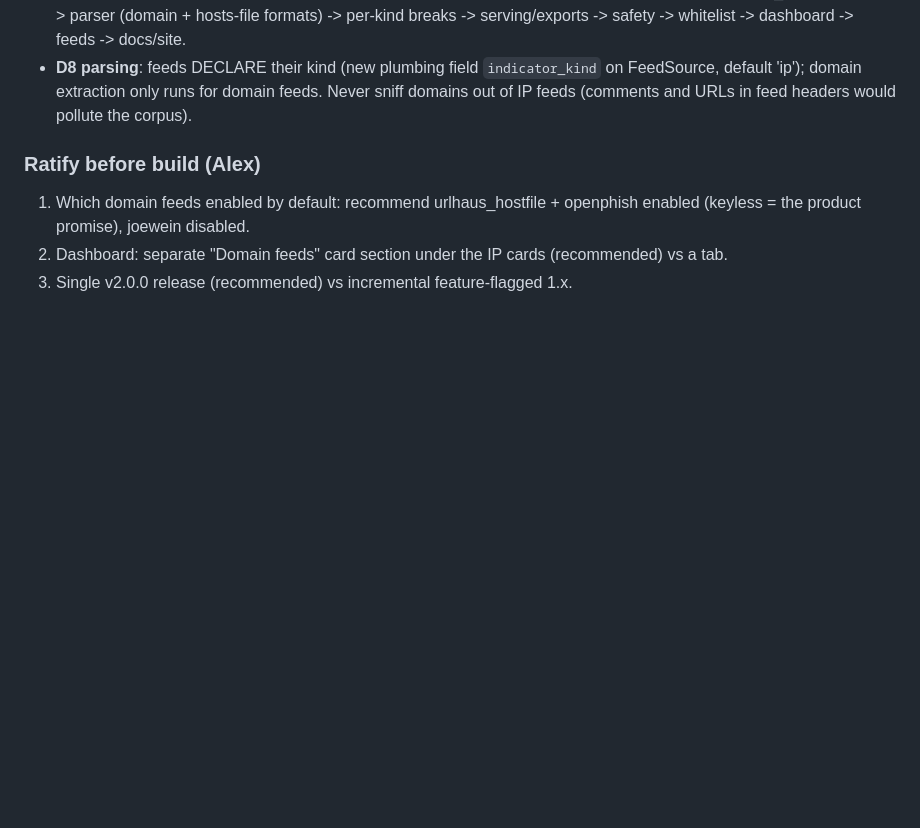
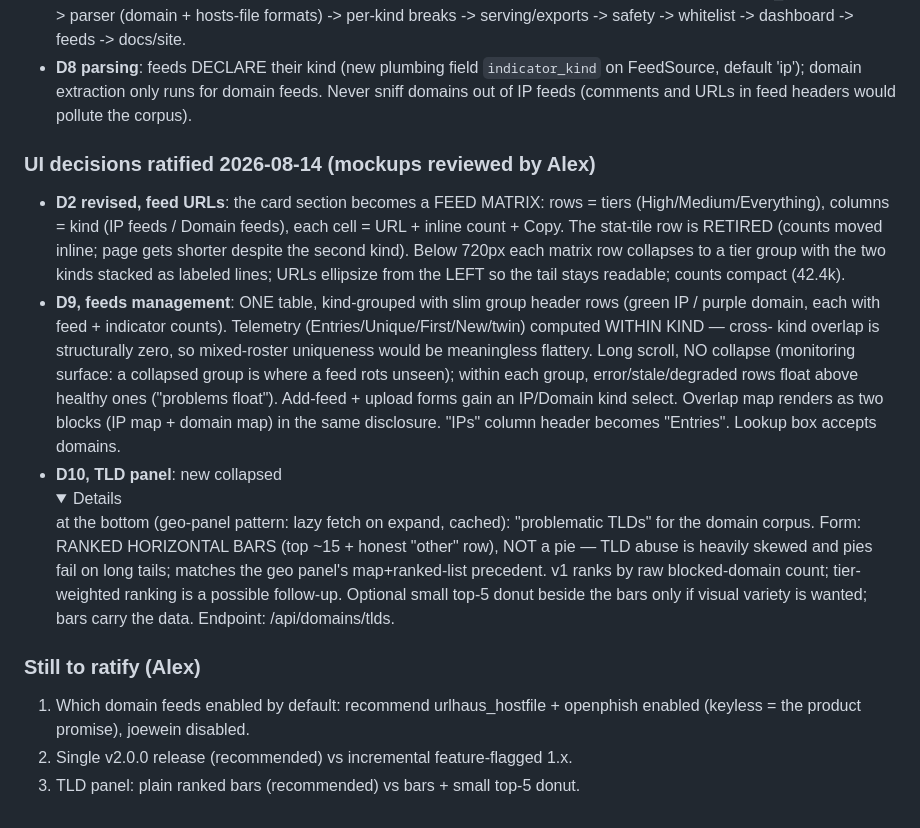
Before and after one commit to alexlinos/threat-feed-me, a Markdown page: CLAUDE.md, the part around the change. Rendered like a GitHub page; folded sections open; blank space fills up the shorter version.

Commit message:
CLAUDE.md: ratify domain-intel UI (matrix, grouped table), add TLD panel design
Alex reviewed the mockups: feed matrix replaces the card section (tiles
retired), feeds table stays one long kind-grouped scroll with within-kind
telemetry and problems-float sorting. New D10: a problematic-TLDs panel
at the bottom, ranked bars rather than a pie because TLD abuse follows a
heavy skew that pie slices can't represent honestly.

```diff
--- a/CLAUDE.md
+++ b/CLAUDE.md
@@ -138,10 +138,37 @@ live-verified 2026-08-13.
   runs for domain feeds. Never sniff domains out of IP feeds (comments and
   URLs in feed headers would pollute the corpus).
 
-### Ratify before build (Alex)
+### UI decisions ratified 2026-08-14 (mockups reviewed by Alex)
+
+- **D2 revised, feed URLs**: the card section becomes a FEED MATRIX: rows =
+  tiers (High/Medium/Everything), columns = kind (IP feeds / Domain feeds),
+  each cell = URL + inline count + Copy. The stat-tile row is RETIRED
+  (counts moved inline; page gets shorter despite the second kind). Below
+  720px each matrix row collapses to a tier group with the two kinds
+  stacked as labeled lines; URLs ellipsize from the LEFT so the tail stays
+  readable; counts compact (42.4k).
+- **D9, feeds management**: ONE table, kind-grouped with slim group header
+  rows (green IP / purple domain, each with feed + indicator counts).
+  Telemetry (Entries/Unique/First/New/twin) computed WITHIN KIND — cross-
+  kind overlap is structurally zero, so mixed-roster uniqueness would be
+  meaningless flattery. Long scroll, NO collapse (monitoring surface: a
+  collapsed group is where a feed rots unseen); within each group,
+  error/stale/degraded rows float above healthy ones ("problems float").
+  Add-feed + upload forms gain an IP/Domain kind select. Overlap map
+  renders as two blocks (IP map + domain map) in the same disclosure.
+  "IPs" column header becomes "Entries". Lookup box accepts domains.
+- **D10, TLD panel**: new collapsed <details> at the bottom (geo-panel
+  pattern: lazy fetch on expand, cached): "problematic TLDs" for the
+  domain corpus. Form: RANKED HORIZONTAL BARS (top ~15 + honest "other"
+  row), NOT a pie — TLD abuse is heavily skewed and pies fail on long
+  tails; matches the geo panel's map+ranked-list precedent. v1 ranks by
+  raw blocked-domain count; tier-weighted ranking is a possible follow-up.
+  Optional small top-5 donut beside the bars only if visual variety is
+  wanted; bars carry the data. Endpoint: /api/domains/tlds.
+
+### Still to ratify (Alex)
 
 1. Which domain feeds enabled by default: recommend urlhaus_hostfile +
    openphish enabled (keyless = the product promise), joewein disabled.
-2. Dashboard: separate "Domain feeds" card section under the IP cards
-   (recommended) vs a tab.
-3. Single v2.0.0 release (recommended) vs incremental feature-flagged 1.x.
+2. Single v2.0.0 release (recommended) vs incremental feature-flagged 1.x.
+3. TLD panel: plain ranked bars (recommended) vs bars + small top-5 donut.
```
